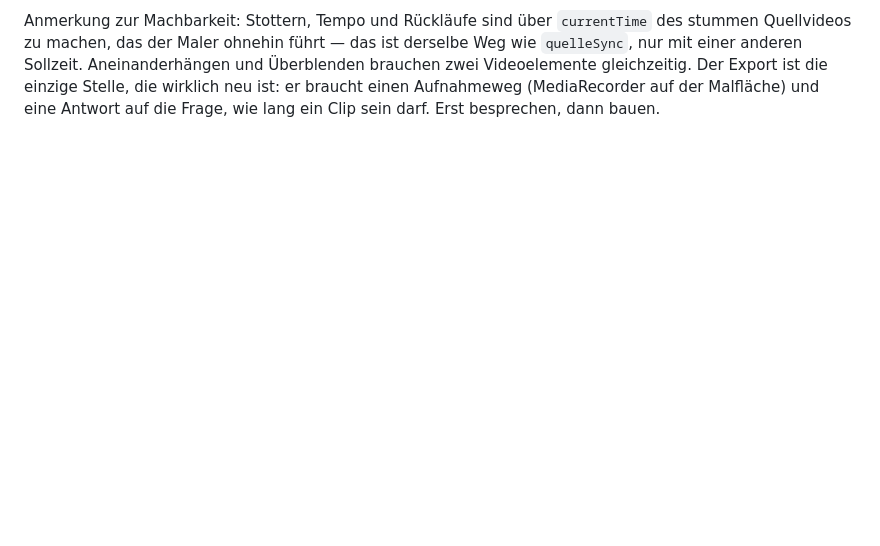
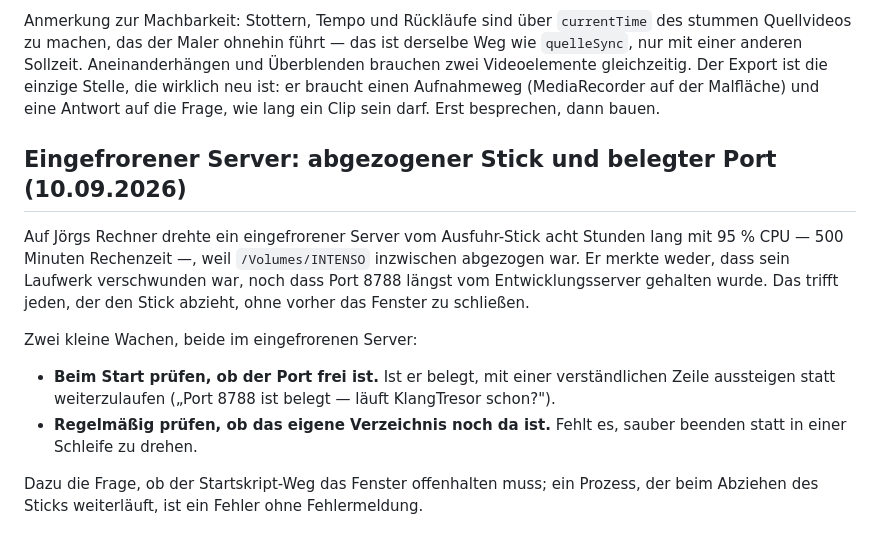
Before and after one commit to CasparDavi/klangtresor, a Markdown page: docs/BACKLOG.md, the part around the change. Rendered like a GitHub page; blank space fills up the shorter version.

```diff
--- a/docs/BACKLOG.md
+++ b/docs/BACKLOG.md
@@ -2451,3 +2451,19 @@ nur mit einer anderen Sollzeit. Aneinanderhängen und Überblenden brauchen zwei
 gleichzeitig. Der Export ist die einzige Stelle, die wirklich neu ist: er braucht einen
 Aufnahmeweg (MediaRecorder auf der Malfläche) und eine Antwort auf die Frage, wie lang ein
 Clip sein darf. Erst besprechen, dann bauen.
+
+## Eingefrorener Server: abgezogener Stick und belegter Port (10.09.2026)
+
+Auf Jörgs Rechner drehte ein eingefrorener Server vom Ausfuhr-Stick acht Stunden lang mit 95 %
+CPU — 500 Minuten Rechenzeit —, weil `/Volumes/INTENSO` inzwischen abgezogen war. Er merkte weder,
+dass sein Laufwerk verschwunden war, noch dass Port 8788 längst vom Entwicklungsserver gehalten
+wurde. Das trifft jeden, der den Stick abzieht, ohne vorher das Fenster zu schließen.
+
+Zwei kleine Wachen, beide im eingefrorenen Server:
+- **Beim Start prüfen, ob der Port frei ist.** Ist er belegt, mit einer verständlichen Zeile
+  aussteigen statt weiterzulaufen („Port 8788 ist belegt — läuft KlangTresor schon?").
+- **Regelmäßig prüfen, ob das eigene Verzeichnis noch da ist.** Fehlt es, sauber beenden statt
+  in einer Schleife zu drehen.
+
+Dazu die Frage, ob der Startskript-Weg das Fenster offenhalten muss; ein Prozess, der beim Abziehen
+des Sticks weiterläuft, ist ein Fehler ohne Fehlermeldung.
```
Also changed, not shown: docs/NAECHSTER_CHAT.md (+10 -5 lines).
